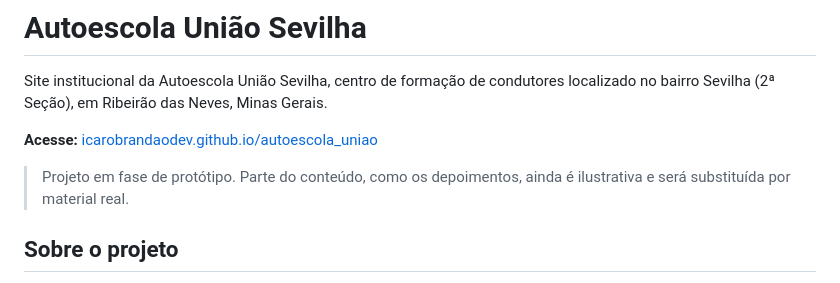
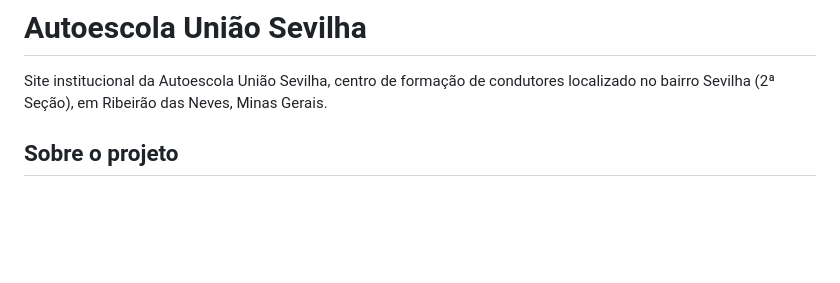
Before and after one commit to IcaroBrandaoDev/autoescola_uniao, a Markdown page: README.md, the part around the change. Drawn GitHub-style; blank space fills up the shorter version.

Commit message:
Update README to remove link and prototype status
Removed access link and prototype note from README.

```diff
--- a/README.md
+++ b/README.md
@@ -1,10 +1,6 @@
 # Autoescola União Sevilha
 
 Site institucional da Autoescola União Sevilha, centro de formação de condutores localizado no bairro Sevilha (2ª Seção), em Ribeirão das Neves, Minas Gerais.
-
-**Acesse:** [icarobrandaodev.github.io/autoescola_uniao](https://icarobrandaodev.github.io/autoescola_uniao/)
-
-> Projeto em fase de protótipo. Parte do conteúdo, como os depoimentos, ainda é ilustrativa e será substituída por material real.
 
 ## Sobre o projeto
 
```
